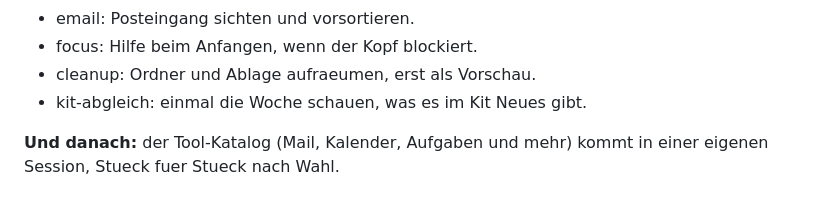
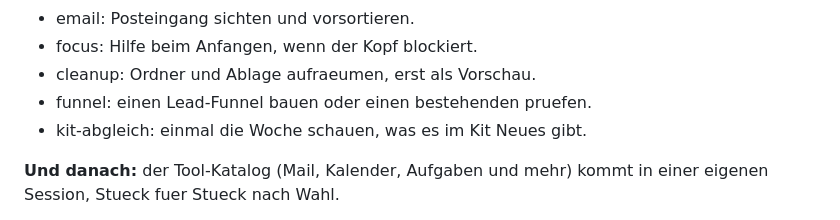
Before and after one commit to mail174/assistent-kit, a Markdown page: skills/setup/SKILL.md, the part around the change. Rendered like a GitHub page.

```diff
--- a/skills/setup/SKILL.md
+++ b/skills/setup/SKILL.md
@@ -136,6 +136,7 @@ Menschen erzaehlen):
 - email: Posteingang sichten und vorsortieren.
 - focus: Hilfe beim Anfangen, wenn der Kopf blockiert.
 - cleanup: Ordner und Ablage aufraeumen, erst als Vorschau.
+- funnel: einen Lead-Funnel bauen oder einen bestehenden pruefen.
 - kit-abgleich: einmal die Woche schauen, was es im Kit Neues gibt.
 
 **Und danach:** der Tool-Katalog (Mail, Kalender, Aufgaben und mehr) kommt in
```
Also changed, not shown: skills/funnel/SKILL.md (added, +211 -0 lines).
